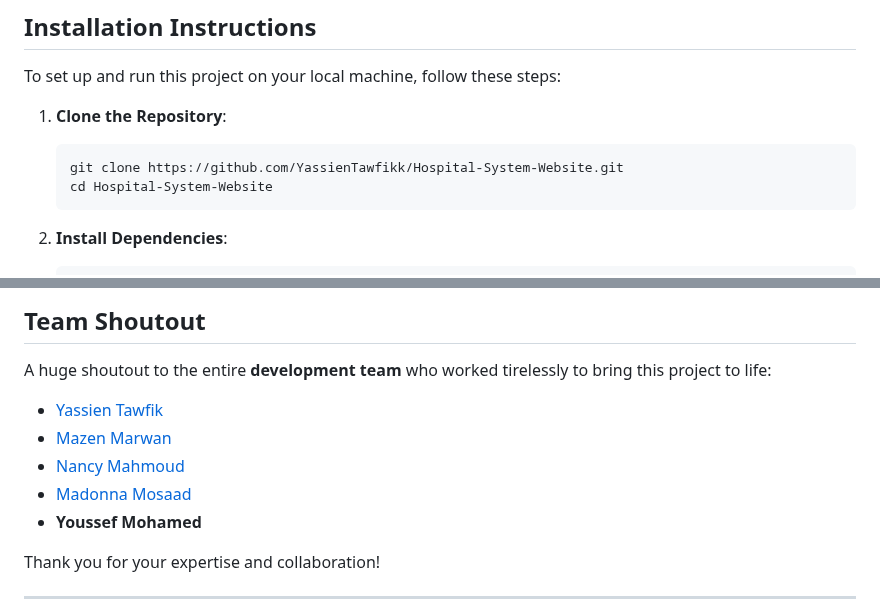
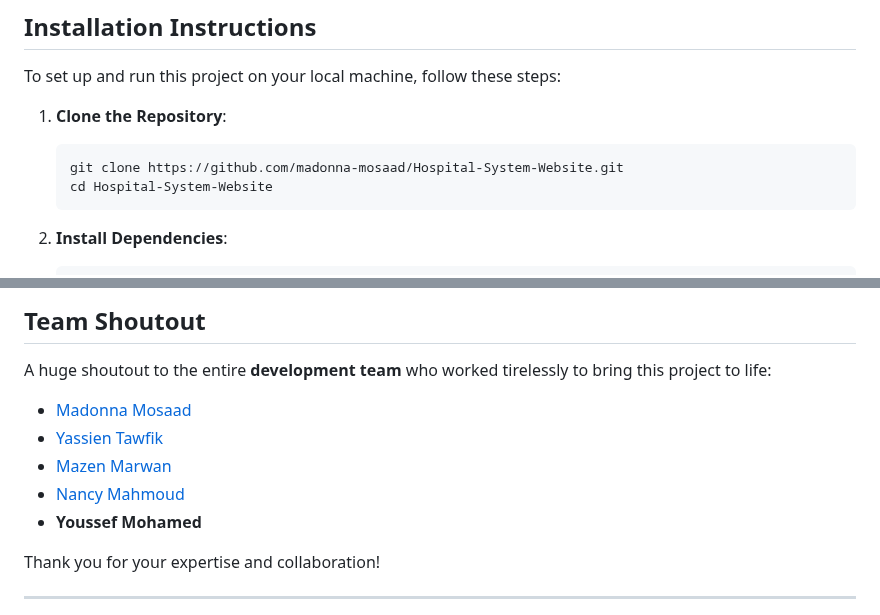
Before and after one commit to madonna-mosaad/Hospital-System-Website, a Markdown page: README.md, 2 parts joined by grey strips. Rendered like a GitHub page.

````diff
--- a/README.md
+++ b/README.md
@@ -36,7 +36,7 @@ To set up and run this project on your local machine, follow these steps:
 
 1. **Clone the Repository**:
    ```bash
-   git clone https://github.com/YassienTawfikk/Hospital-System-Website.git
+   git clone https://github.com/madonna-mosaad/Hospital-System-Website.git
    cd Hospital-System-Website
    ```
 
@@ -86,10 +86,10 @@ Here is a brief overview of the database tables used in this project:
 
 A huge shoutout to the entire **development team** who worked tirelessly to bring this project to life:
 
+- [Madonna Mosaad](https://github.com/madonna-mosaad)
 - [Yassien Tawfik](https://github.com/YassienTawfikk)
 - [Mazen Marwan](https://github.com/Mazenmarwan023)
 - [Nancy Mahmoud](https://github.com/nancymahmoud1)
-- [Madonna Mosaad](https://github.com/madonna-mosaad)
 - **Youssef Mohamed**
 
 Thank you for your expertise and collaboration!
````
